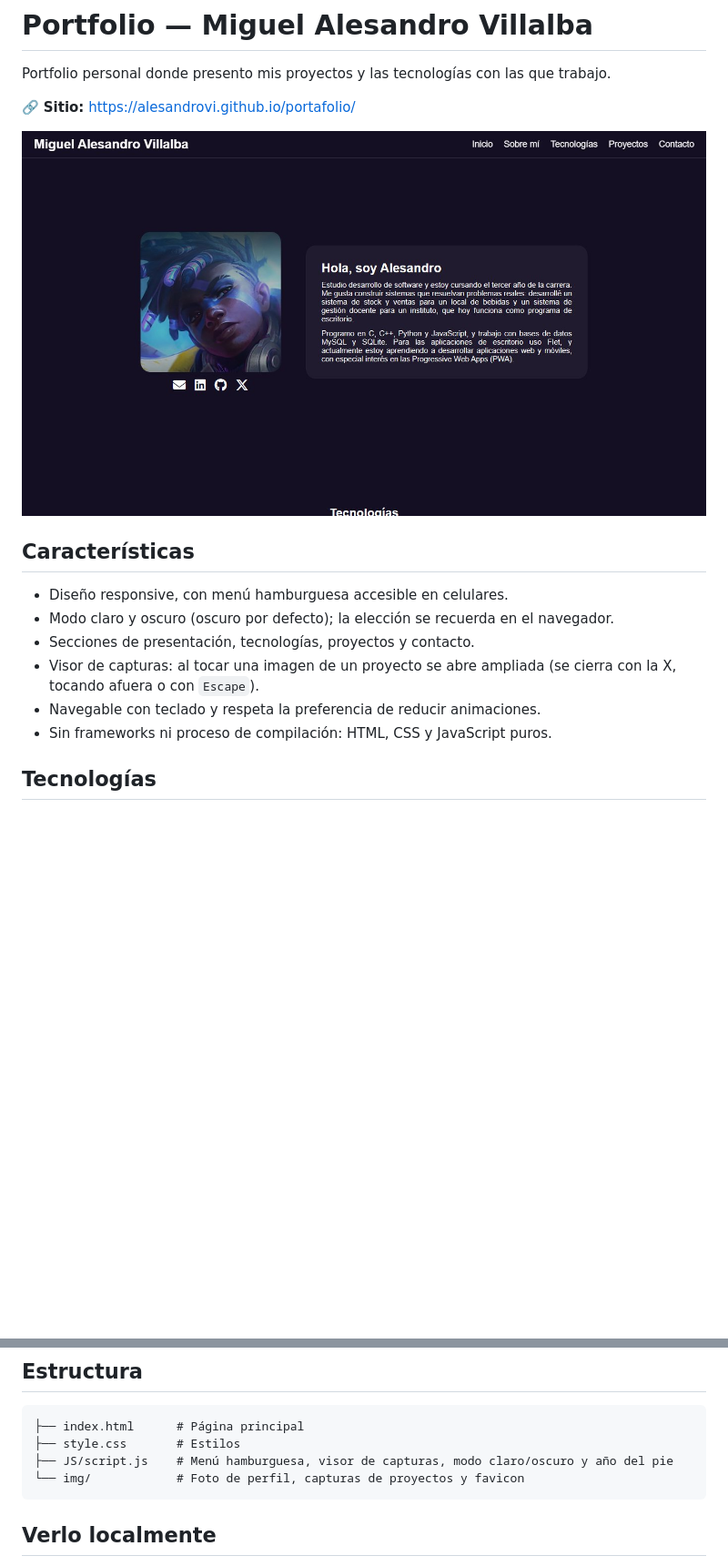
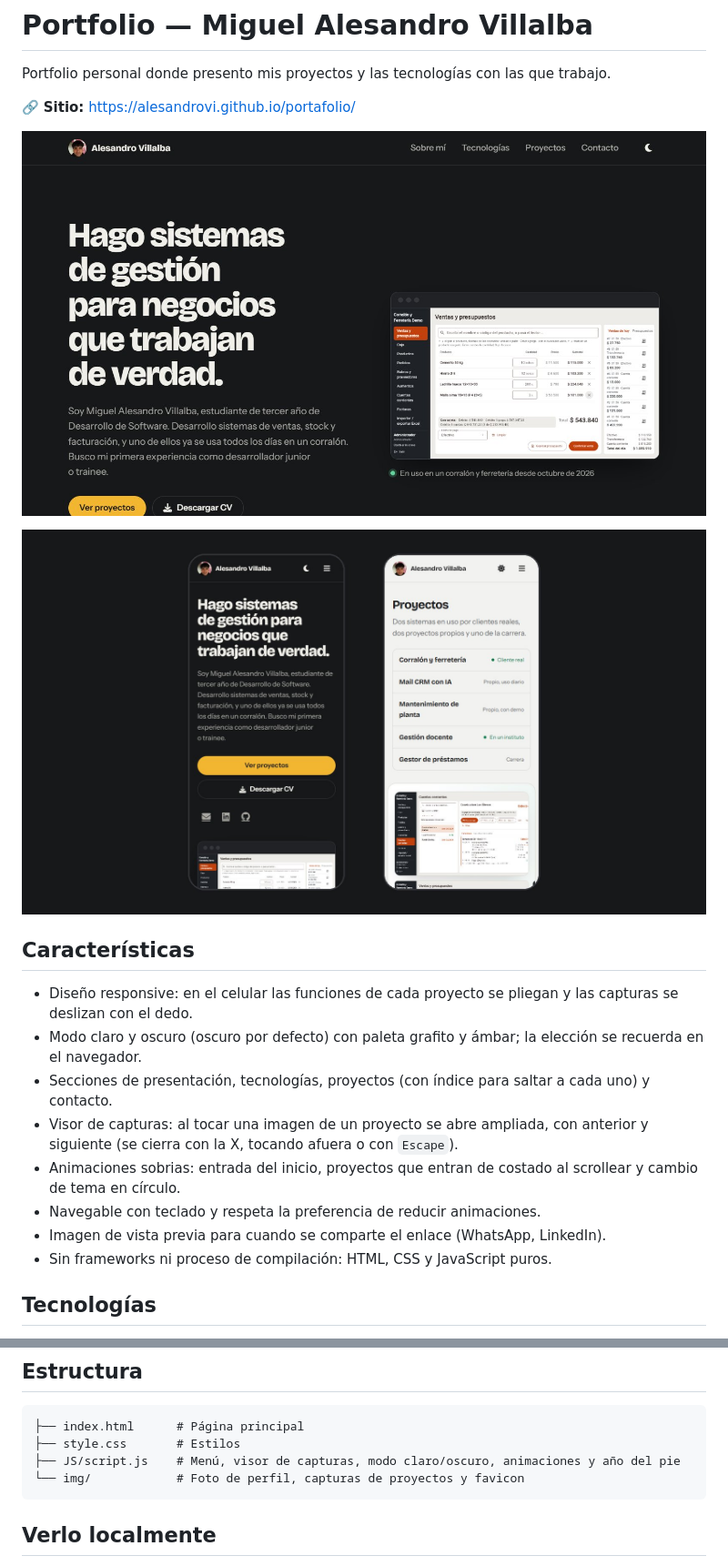
Before and after one commit to AlesandroVi/portafolio, a Markdown page: README.md, 2 parts joined by grey strips. Shown at 91% size. Rendered like a GitHub page; pictures changed too: img/portfolio-celular.jpg, img/portfolio-escritorio.jpg; blank space fills up the shorter version.

````diff
--- a/README.md
+++ b/README.md
@@ -6,13 +6,17 @@ Portfolio personal donde presento mis proyectos y las tecnologías con las que t
 
 ![Vista del portfolio en escritorio](img/portfolio-escritorio.jpg)
 
+![Vista en el celular, en modo oscuro y modo claro](img/portfolio-celular.jpg)
+
 ## Características
 
-- Diseño responsive, con menú hamburguesa accesible en celulares.
-- Modo claro y oscuro (oscuro por defecto); la elección se recuerda en el navegador.
-- Secciones de presentación, tecnologías, proyectos y contacto.
-- Visor de capturas: al tocar una imagen de un proyecto se abre ampliada (se cierra con la X, tocando afuera o con `Escape`).
+- Diseño responsive: en el celular las funciones de cada proyecto se pliegan y las capturas se deslizan con el dedo.
+- Modo claro y oscuro (oscuro por defecto) con paleta grafito y ámbar; la elección se recuerda en el navegador.
+- Secciones de presentación, tecnologías, proyectos (con índice para saltar a cada uno) y contacto.
+- Visor de capturas: al tocar una imagen de un proyecto se abre ampliada, con anterior y siguiente (se cierra con la X, tocando afuera o con `Escape`).
+- Animaciones sobrias: entrada del inicio, proyectos que entran de costado al scrollear y cambio de tema en círculo.
 - Navegable con teclado y respeta la preferencia de reducir animaciones.
+- Imagen de vista previa para cuando se comparte el enlace (WhatsApp, LinkedIn).
 - Sin frameworks ni proceso de compilación: HTML, CSS y JavaScript puros.
 
 ## Tecnologías
@@ -27,7 +31,7 @@ Portfolio personal donde presento mis proyectos y las tecnologías con las que t
 ```
 ├── index.html      # Página principal
 ├── style.css       # Estilos
-├── JS/script.js    # Menú hamburguesa, visor de capturas, modo claro/oscuro y año del pie
+├── JS/script.js    # Menú, visor de capturas, modo claro/oscuro, animaciones y año del pie
 └── img/            # Foto de perfil, capturas de proyectos y favicon
 ```
 
````
Also changed, not shown: img/og-portfolio.jpg (added), img/portfolio-menu.jpg (deleted), img/portfolio-tecnologias.jpg (deleted), 2 other files.
